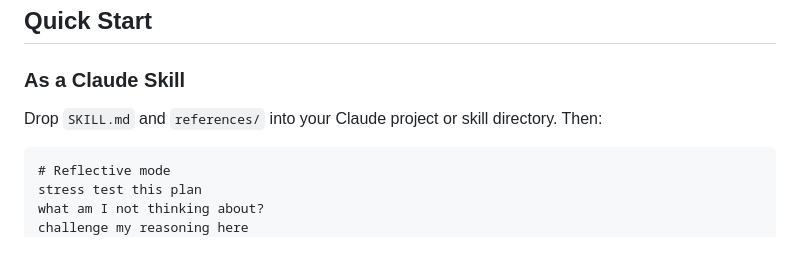
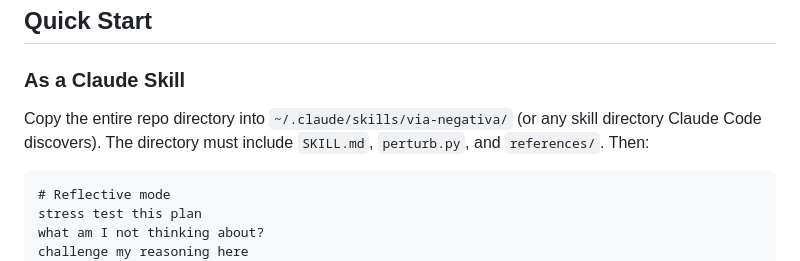
Before and after one commit to nicholascpark/via-negativa-free-form-stress, a Markdown page: README.md, the part around the change. Drawn GitHub-style.

````diff
--- a/README.md
+++ b/README.md
@@ -42,7 +42,7 @@ The progression is increasingly metacognitive:
 
 ### As a Claude Skill
 
-Drop `SKILL.md` and `references/` into your Claude project or skill directory. Then:
+Copy the entire repo directory into `~/.claude/skills/via-negativa/` (or any skill directory Claude Code discovers). The directory must include `SKILL.md`, `perturb.py`, and `references/`. Then:
 
 ```
 # Reflective mode
````
Also changed, not shown: SKILL.md (+2 -4 lines).
